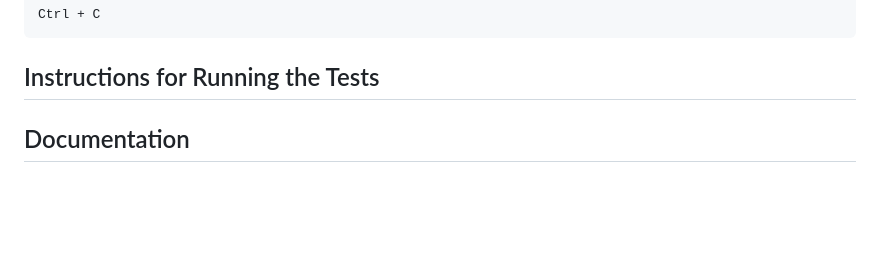
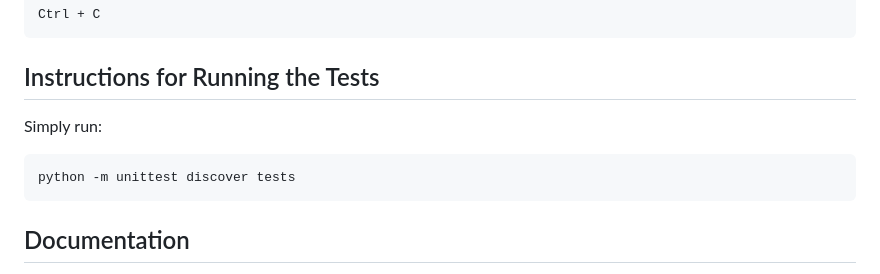
Before and after one commit to Misoto22/Paw-Forum, a Markdown page: README.md, the part around one of its changes. Drawn GitHub-style; blank space fills up the shorter version.

````diff
--- a/README.md
+++ b/README.md
@@ -85,6 +124,11 @@ Ctrl + C
 
 ## Instructions for Running the Tests
 
+Simply run:
+```bash
+python -m unittest discover tests
+```
+
 ## Documentation
 
 Documentation for the project can be found in the [Github Wiki](https://github.com/Misoto22/CITS5505-Group-Project/wiki). The documentation is divided into the following sections:
````
Also changed, not shown: other parts of README.md (+63 -24 lines).
